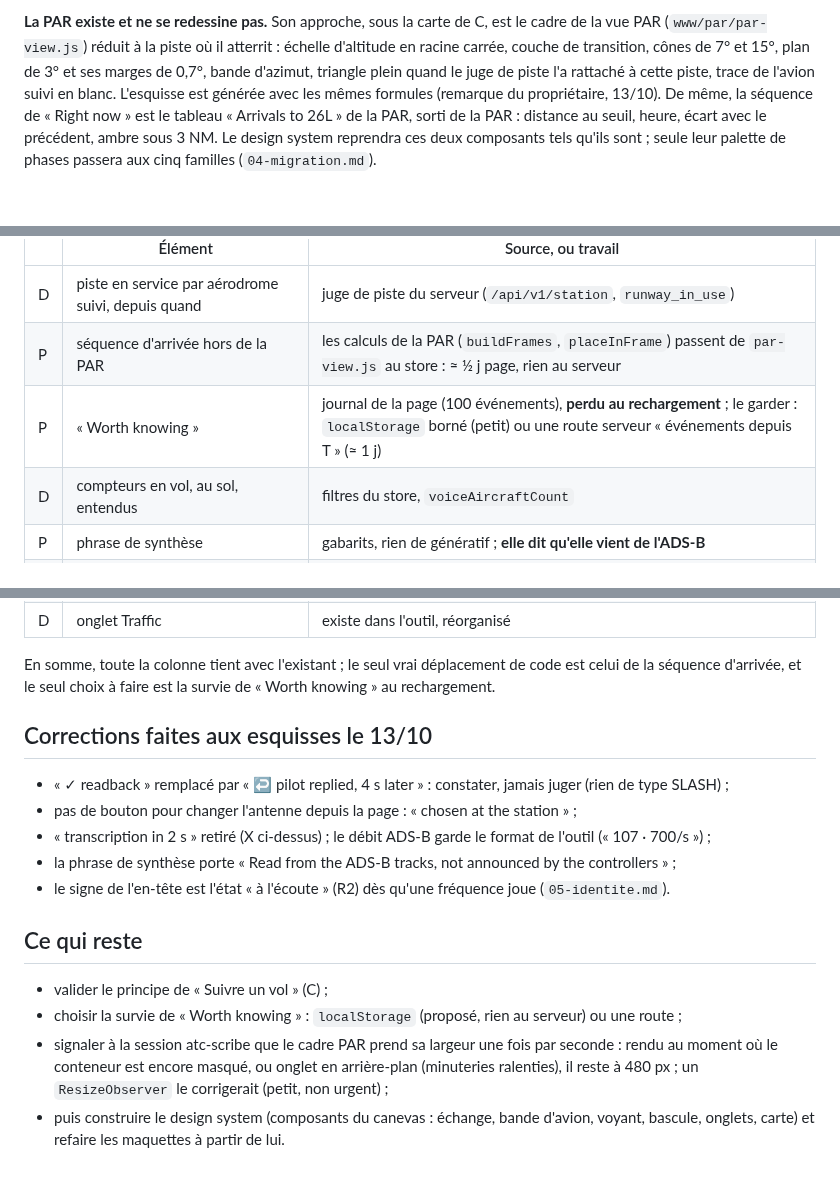
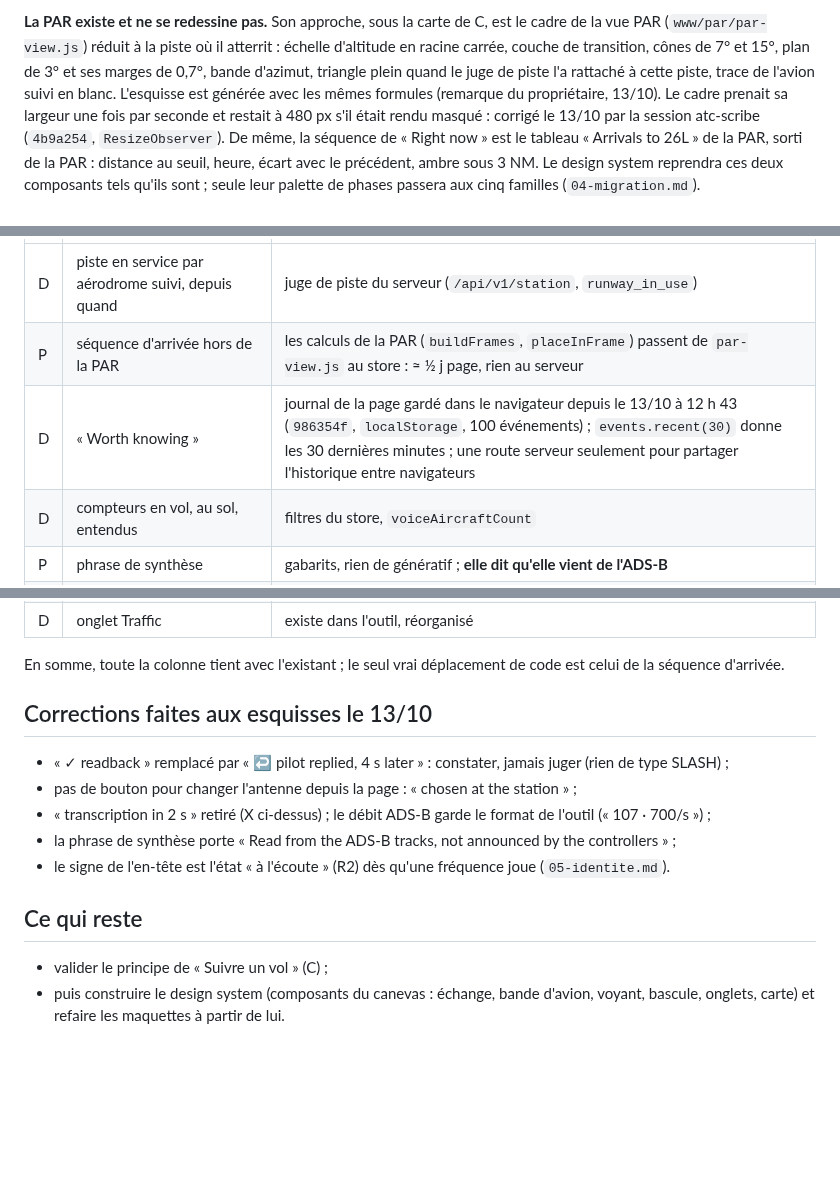
Before and after one commit to chatelp/atc-scribe, a Markdown page: docs-fr/design/07-esquisses.md, 3 parts joined by grey strips. Drawn GitHub-style; blank space fills up the shorter version.

Commit message:
docs: Worth knowing survives a reload and the PAR frame follows its width (both in main)
Co-Authored-By: Claude Opus 5.5 <noreply@anthropic.com>

```diff
--- a/docs-fr/design/07-esquisses.md
+++ b/docs-fr/design/07-esquisses.md
@@ -40,6 +40,8 @@ PAR (`www/par/par-view.js`) réduit à la piste où il atterrit : échelle d'alt
 carrée, couche de transition, cônes de 7° et 15°, plan de 3° et ses marges de 0,7°, bande
 d'azimut, triangle plein quand le juge de piste l'a rattaché à cette piste, trace de l'avion
 suivi en blanc. L'esquisse est générée avec les mêmes formules (remarque du propriétaire, 13/10).
+Le cadre prenait sa largeur une fois par seconde et restait à 480 px s'il était rendu masqué :
+corrigé le 13/10 par la session atc-scribe (`4b9a254`, `ResizeObserver`).
 De même, la séquence de « Right now » est le tableau « Arrivals to 26L » de la PAR, sorti de la
 PAR : distance au seuil, heure, écart avec le précédent, ambre sous 3 NM. Le design system
 reprendra ces deux composants tels qu'ils sont ; seule leur palette de phases passera aux cinq
@@ -54,7 +56,7 @@ la page, **S** travail serveur, **X** pas aujourd'hui.
 |---|---|---|
 | D | piste en service par aérodrome suivi, depuis quand | juge de piste du serveur (`/api/v1/station`, `runway_in_use`) |
 | P | séquence d'arrivée hors de la PAR | les calculs de la PAR (`buildFrames`, `placeInFrame`) passent de `par-view.js` au store : ≈ ½ j page, rien au serveur |
-| P | « Worth knowing » | journal de la page (100 événements), **perdu au rechargement** ; le garder : `localStorage` borné (petit) ou une route serveur « événements depuis T » (≈ 1 j) |
+| D | « Worth knowing » | journal de la page gardé dans le navigateur depuis le 13/10 à 12 h 43 (`986354f`, `localStorage`, 100 événements) ; `events.recent(30)` donne les 30 dernières minutes ; une route serveur seulement pour partager l'historique entre navigateurs |
 | D | compteurs en vol, au sol, entendus | filtres du store, `voiceAircraftCount` |
 | P | phrase de synthèse | gabarits, rien de génératif ; **elle dit qu'elle vient de l'ADS-B** |
 | D | antenne : à l'antenne, choisi où, depuis quand | `/api/v1/status` → `antenna` |
@@ -65,7 +67,7 @@ la page, **S** travail serveur, **X** pas aujourd'hui.
 | D | onglet Traffic | existe dans l'outil, réorganisé |
 
 En somme, toute la colonne tient avec l'existant ; le seul vrai déplacement de code est celui de
-la séquence d'arrivée, et le seul choix à faire est la survie de « Worth knowing » au rechargement.
+la séquence d'arrivée.
 
 ## Corrections faites aux esquisses le 13/10
 
@@ -79,9 +81,5 @@ la séquence d'arrivée, et le seul choix à faire est la survie de « Worth kno
 ## Ce qui reste
 
 - valider le principe de « Suivre un vol » (C) ;
-- choisir la survie de « Worth knowing » : `localStorage` (proposé, rien au serveur) ou une route ;
-- signaler à la session atc-scribe que le cadre PAR prend sa largeur une fois par seconde : rendu
-  au moment où le conteneur est encore masqué, ou onglet en arrière-plan (minuteries ralenties),
-  il reste à 480 px ; un `ResizeObserver` le corrigerait (petit, non urgent) ;
 - puis construire le design system (composants du canevas : échange, bande d'avion, voyant,
   bascule, onglets, carte) et refaire les maquettes à partir de lui.
```
